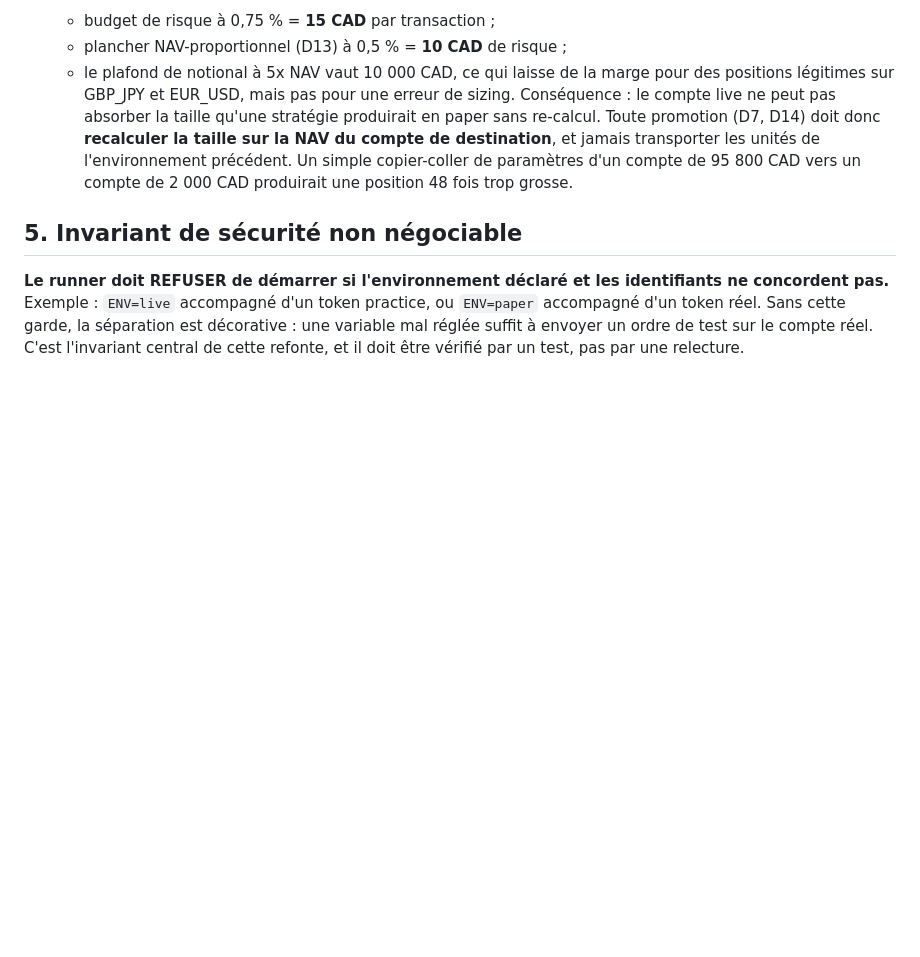
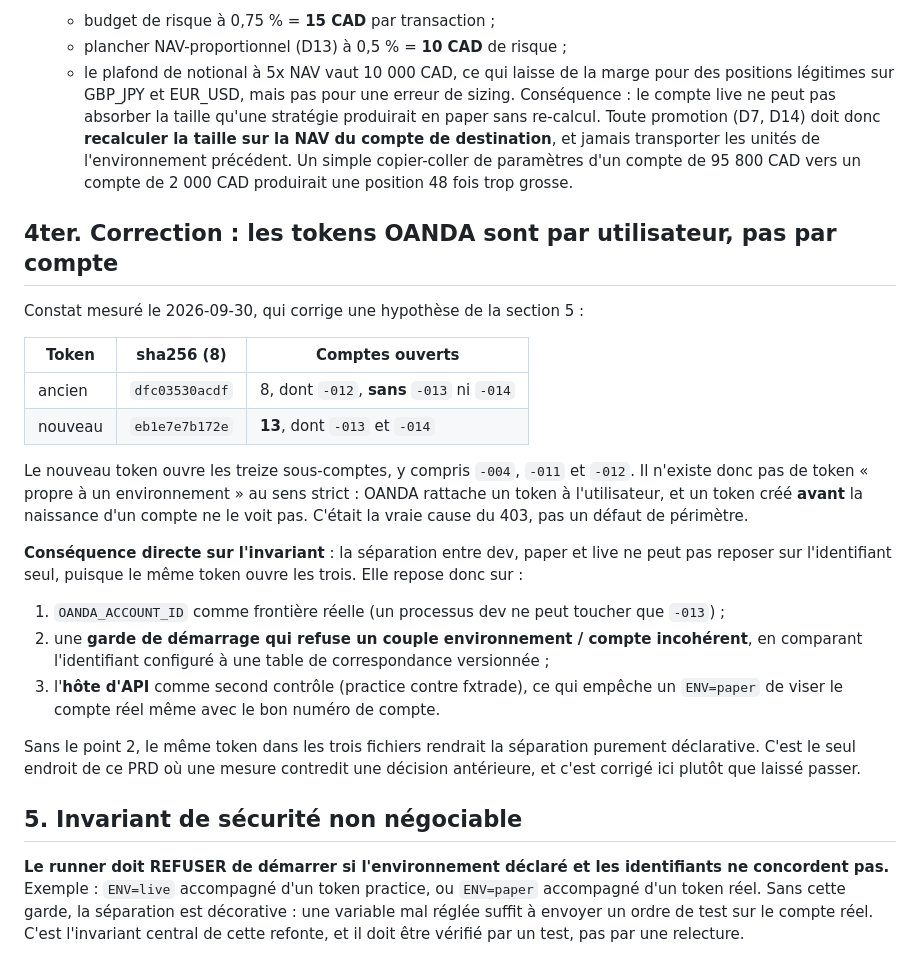
Before and after one commit to martinfou/trading-bridge, a Markdown page: _bmad-output/planning-artifacts/prd-dev-paper-live.md, the part around the change. Drawn GitHub-style; blank space fills up the shorter version.

Commit message:
docs(bmad): OANDA tokens are per-user, not per-account — correct the isolation assumption

```diff
--- a/_bmad-output/planning-artifacts/prd-dev-paper-live.md
+++ b/_bmad-output/planning-artifacts/prd-dev-paper-live.md
@@ -152,6 +152,33 @@ et de déposer le nouveau **directement dans le fichier sur la machine**, sans p
   de paramètres d'un compte de 95 800 CAD vers un compte de 2 000 CAD produirait une position 48 fois
   trop grosse.
 
+## 4ter. Correction : les tokens OANDA sont par utilisateur, pas par compte
+
+Constat mesuré le 2026-09-30, qui corrige une hypothèse de la section 5 :
+
+| Token | sha256 (8) | Comptes ouverts |
+|---|---|---|
+| ancien | `dfc03530acdf` | 8, dont `-012`, **sans** `-013` ni `-014` |
+| nouveau | `eb1e7e7b172e` | **13**, dont `-013` et `-014` |
+
+Le nouveau token ouvre les treize sous-comptes, y compris `-004`, `-011` et `-012`. Il n'existe
+donc pas de token « propre à un environnement » au sens strict : OANDA rattache un token à
+l'utilisateur, et un token créé **avant** la naissance d'un compte ne le voit pas. C'était la vraie
+cause du 403, pas un défaut de périmètre.
+
+**Conséquence directe sur l'invariant** : la séparation entre dev, paper et live ne peut pas reposer
+sur l'identifiant seul, puisque le même token ouvre les trois. Elle repose donc sur :
+
+1. `OANDA_ACCOUNT_ID` comme frontière réelle (un processus dev ne peut toucher que `-013`) ;
+2. une **garde de démarrage qui refuse un couple environnement / compte incohérent**, en comparant
+   l'identifiant configuré à une table de correspondance versionnée ;
+3. l'**hôte d'API** comme second contrôle (practice contre fxtrade), ce qui empêche un `ENV=paper`
+   de viser le compte réel même avec le bon numéro de compte.
+
+Sans le point 2, le même token dans les trois fichiers rendrait la séparation purement déclarative.
+C'est le seul endroit de ce PRD où une mesure contredit une décision antérieure, et c'est corrigé ici
+plutôt que laissé passer.
+
 ## 5. Invariant de sécurité non négociable
 
 **Le runner doit REFUSER de démarrer si l'environnement déclaré et les identifiants ne concordent
```
